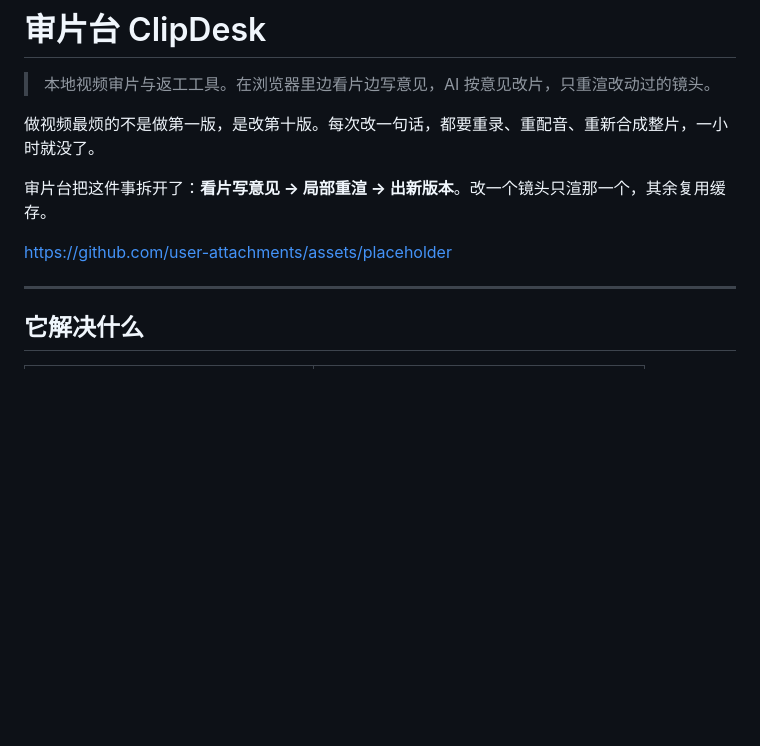
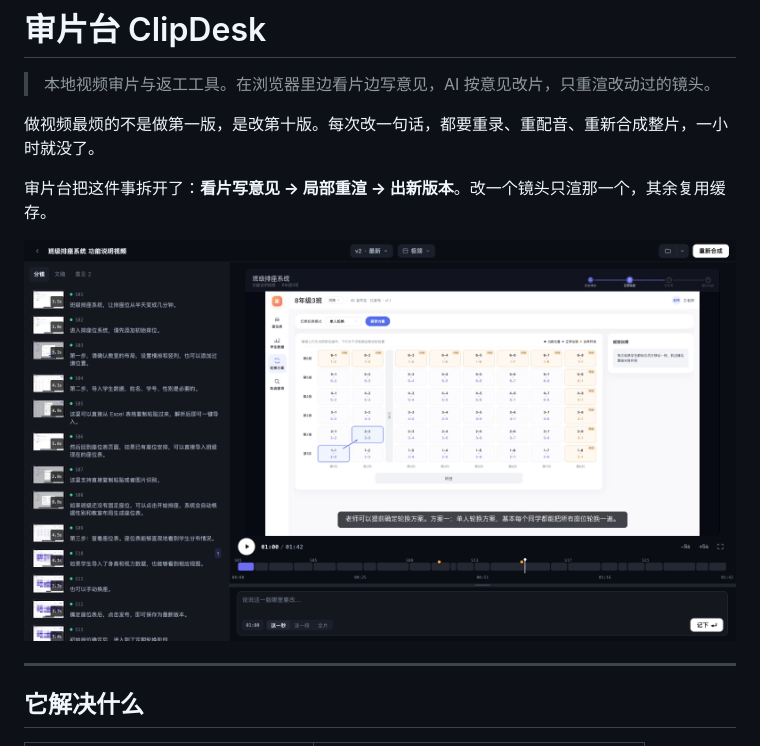
Before and after one commit to yueqi7255-box/clipdesk, a Markdown page: README.md, the part around the change. GitHub-like rendering; pictures changed too: docs/screenshot.jpg (added); blank space fills up the shorter version.

Commit message:
添加界面截图

```diff
--- a/README.md
+++ b/README.md
@@ -6,7 +6,7 @@
 
 审片台把这件事拆开了：**看片写意见 → 局部重渲 → 出新版本**。改一个镜头只渲那一个，其余复用缓存。
 
-https://github.com/user-attachments/assets/placeholder
+![审片台界面](docs/screenshot.jpg)
 
 ---
 
```
